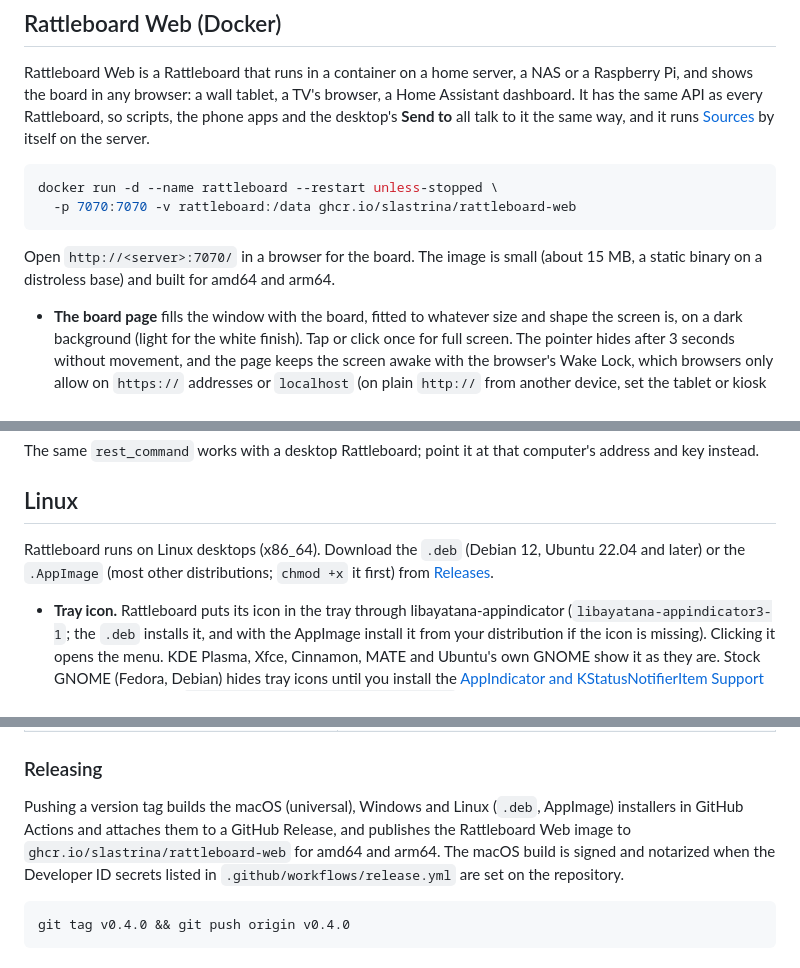
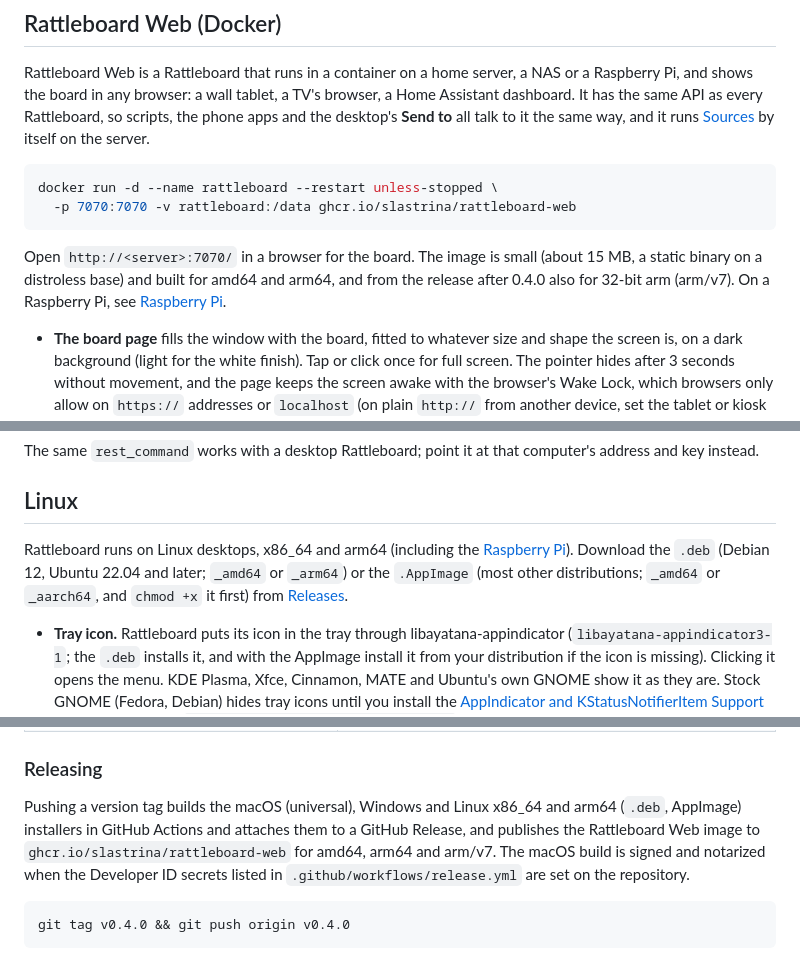
Before and after one commit to slastrina/rattleboard, a Markdown page: README.md, 3 parts joined by grey strips. Drawn GitHub-style.

````diff
--- a/README.md
+++ b/README.md
@@ -146,7 +148,7 @@ docker run -d --name rattleboard --restart unless-stopped \
   -p 7070:7070 -v rattleboard:/data ghcr.io/slastrina/rattleboard-web
 ```
 
-Open `http://<server>:7070/` in a browser for the board. The image is small (about 15 MB, a static binary on a distroless base) and built for amd64 and arm64.
+Open `http://<server>:7070/` in a browser for the board. The image is small (about 15 MB, a static binary on a distroless base) and built for amd64 and arm64, and from the release after 0.4.0 also for 32-bit arm (arm/v7). On a Raspberry Pi, see [Raspberry Pi](#raspberry-pi).
 
 - **The board page** fills the window with the board, fitted to whatever size and shape the screen is, on a dark background (light for the white finish). Tap or click once for full screen. The pointer hides after 3 seconds without movement, and the page keeps the screen awake with the browser's Wake Lock, which browsers only allow on `https://` addresses or `localhost` (on plain `http://` from another device, set the tablet or kiosk browser itself to stay awake). The small "iokig.com" credit stays in the corner, as in the desktop's full screen.
 - **Live on every screen.** Each browser gets every change pushed to it as it happens (Server-Sent Events), so any number of screens can watch one board and flip together. A screen that loses the connection shows a small red dot and reconnects by itself.
@@ -254,7 +256,7 @@ The same `rest_command` works with a desktop Rattleboard; point it at that compu
 
 ## Linux
 
-Rattleboard runs on Linux desktops (x86_64). Download the `.deb` (Debian 12, Ubuntu 22.04 and later) or the `.AppImage` (most other distributions; `chmod +x` it first) from [Releases](https://github.com/slastrina/rattleboard/releases).
+Rattleboard runs on Linux desktops, x86_64 and arm64 (including the [Raspberry Pi](#raspberry-pi)). Download the `.deb` (Debian 12, Ubuntu 22.04 and later; `_amd64` or `_arm64`) or the `.AppImage` (most other distributions; `_amd64` or `_aarch64`, and `chmod +x` it first) from [Releases](https://github.com/slastrina/rattleboard/releases).
 
 - **Tray icon.** Rattleboard puts its icon in the tray through libayatana-appindicator (`libayatana-appindicator3-1`; the `.deb` installs it, and with the AppImage install it from your distribution if the icon is missing). Clicking it opens the menu. KDE Plasma, Xfce, Cinnamon, MATE and Ubuntu's own GNOME show it as they are. Stock GNOME (Fedora, Debian) hides tray icons until you install the [AppIndicator and KStatusNotifierItem Support](https://extensions.gnome.org/extension/615/appindicator-support/) extension (package `gnome-shell-extension-appindicator`).
 - **No tray?** Rattleboard checks at launch. Without one it opens Settings as a normal window instead, with a **Quit Rattleboard** button under Behavior; the board still pops up for messages after the window closes, and opening Rattleboard again from your app menu brings Settings back.
@@ -621,7 +671,7 @@ The UI is plain HTML, CSS and JavaScript in `src/`, with no bundler. The desktop
 
 ### Releasing
 
-Pushing a version tag builds the macOS (universal), Windows and Linux (`.deb`, AppImage) installers in GitHub Actions and attaches them to a GitHub Release, and publishes the Rattleboard Web image to `ghcr.io/slastrina/rattleboard-web` for amd64 and arm64. The macOS build is signed and notarized when the Developer ID secrets listed in `.github/workflows/release.yml` are set on the repository.
+Pushing a version tag builds the macOS (universal), Windows and Linux x86_64 and arm64 (`.deb`, AppImage) installers in GitHub Actions and attaches them to a GitHub Release, and publishes the Rattleboard Web image to `ghcr.io/slastrina/rattleboard-web` for amd64, arm64 and arm/v7. The macOS build is signed and notarized when the Developer ID secrets listed in `.github/workflows/release.yml` are set on the repository.
 
 ```sh
 git tag v0.4.0 && git push origin v0.4.0
````
Also changed, not shown: other parts of README.md (+50 -0 lines).
